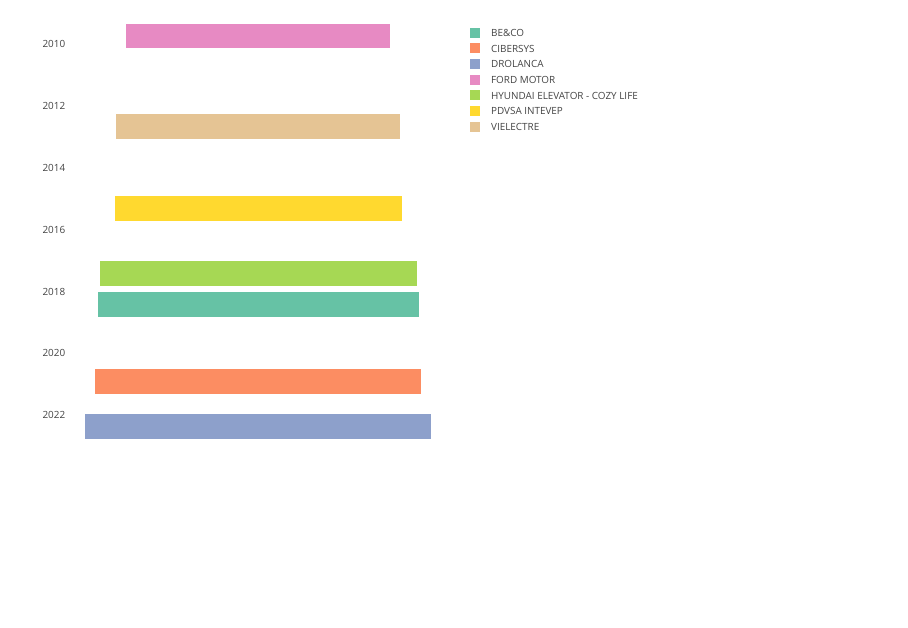
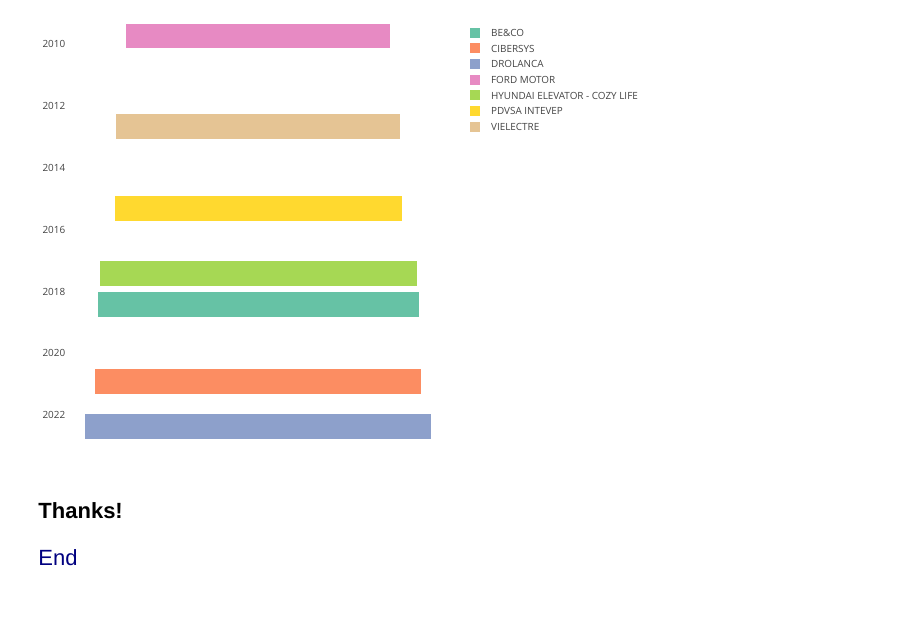
Before and after one commit to darwinnava/personal_site, an R Markdown document (achievements.Rmd): page 16 of 16 before the commit and page 16 of 17 after it. Rendered offline with R 4.5, knitr and Pandoc, with nearby package versions; drawn as Slidy slides in place of the format the file asks for.

Commit message:
Commit 11th

````diff
--- a/achievements.Rmd
+++ b/achievements.Rmd
@@ -109,3 +109,6 @@
 ```{r, echo=FALSE, comment="", message=FALSE, warning=FALSE}
 plot3
 ```
+**Thanks!**
+
+[End](https://darwinnava.github.io/personal_site/)
````
Also changed, not shown: achievements.html, index.html.
